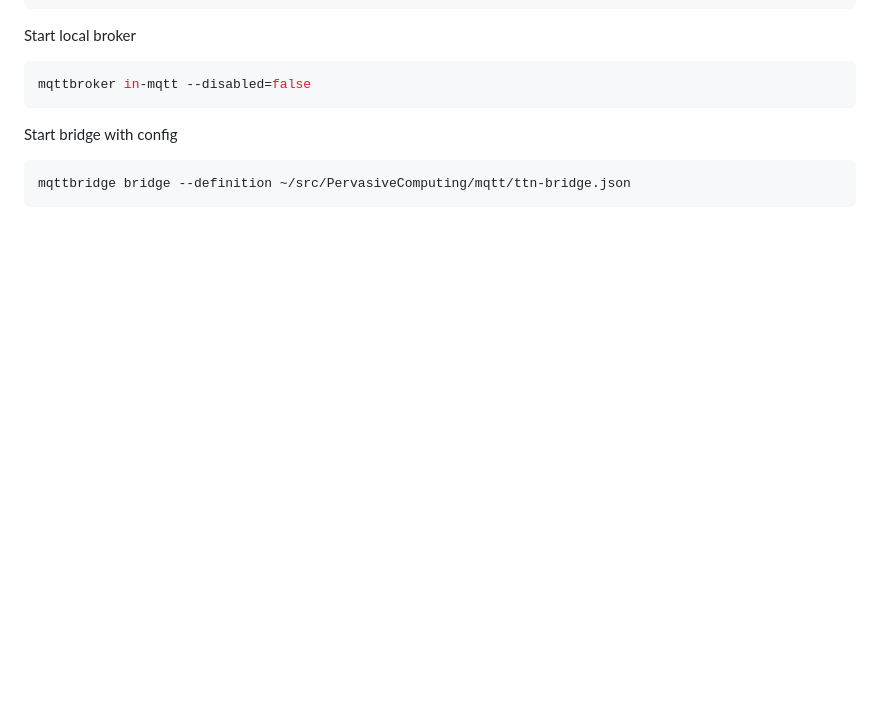
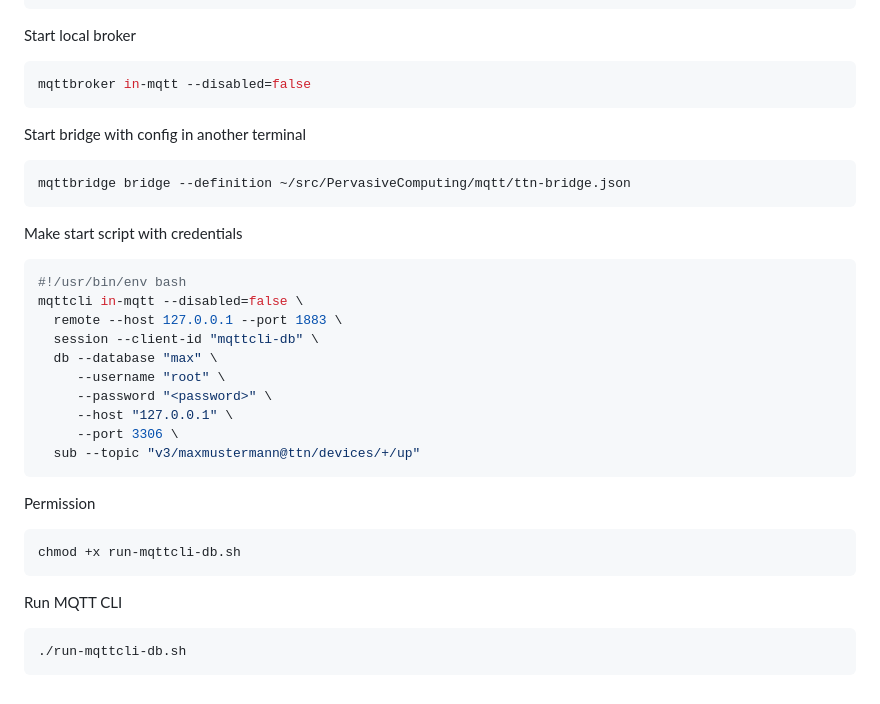
Before and after one commit to passi-214/PervasiveComputing, a Markdown page: docs/mqtt.md, the part around the change. Drawn GitHub-style; blank space fills up the shorter version.

Commit message:
mqtt docs

````diff
--- a/docs/mqtt.md
+++ b/docs/mqtt.md
@@ -118,7 +118,31 @@ Start local broker
 mqttbroker in-mqtt --disabled=false
 ```
 
-Start bridge with config
+Start bridge with config in another terminal
 ```zsh
 mqttbridge bridge --definition ~/src/PervasiveComputing/mqtt/ttn-bridge.json
 ```
+
+Make start script with credentials
+```sh
+#!/usr/bin/env bash
+mqttcli in-mqtt --disabled=false \
+  remote --host 127.0.0.1 --port 1883 \
+  session --client-id "mqttcli-db" \
+  db --database "max" \
+     --username "root" \
+     --password "<password>" \
+     --host "127.0.0.1" \
+     --port 3306 \
+  sub --topic "v3/maxmustermann@ttn/devices/+/up"
+```
+
+Permission
+```zsh
+chmod +x run-mqttcli-db.sh
+```
+
+Run MQTT CLI
+```zsh
+./run-mqttcli-db.sh
+```
````
